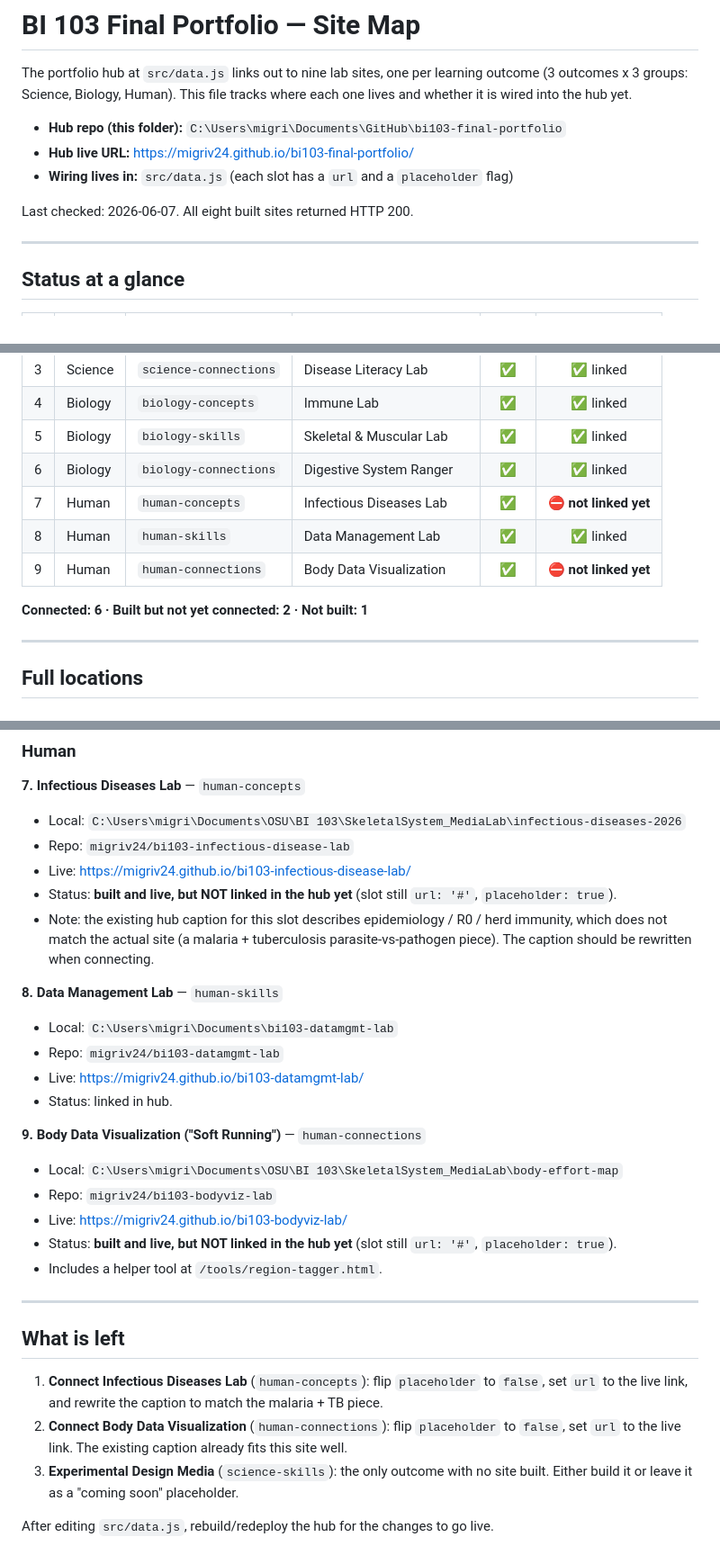
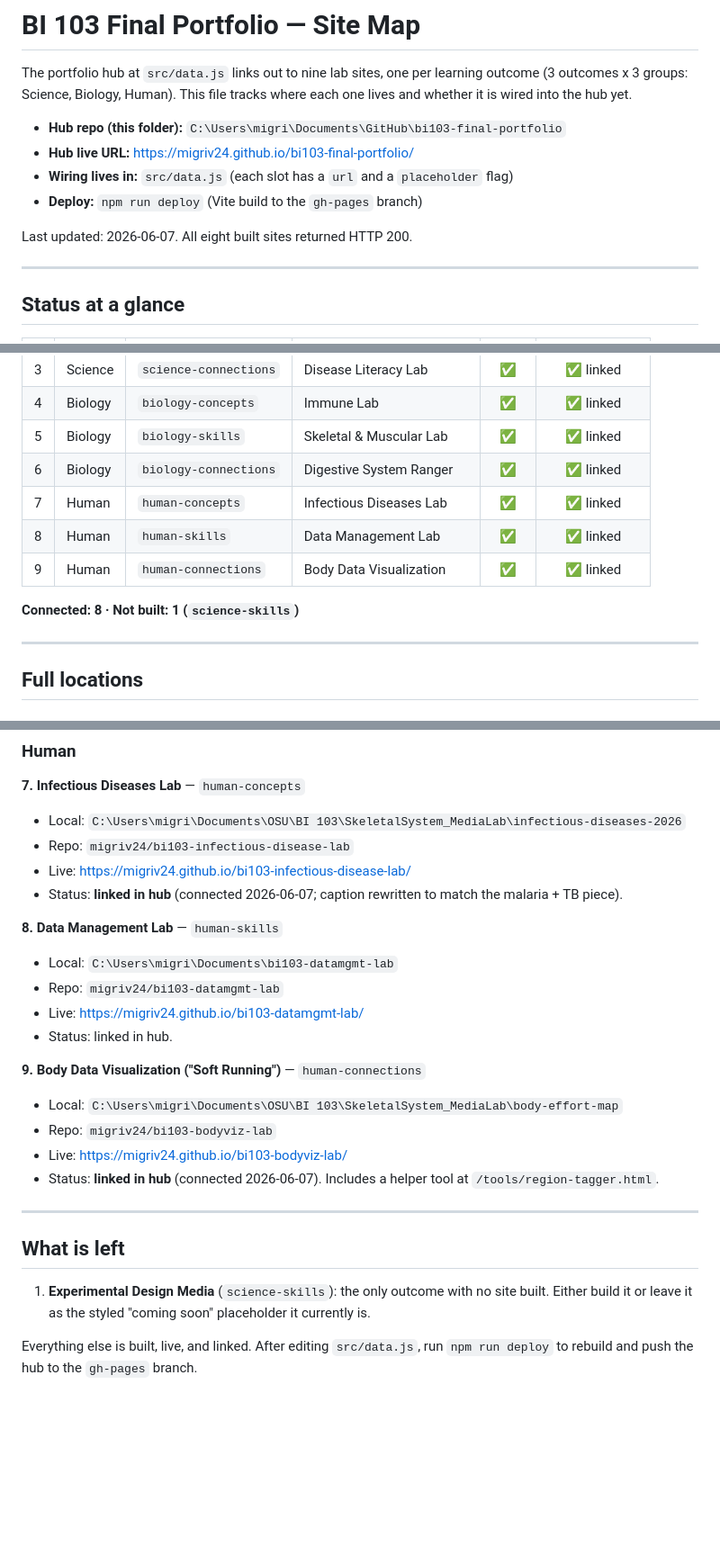
Before and after one commit to migriv24/bi103-final-portfolio, a Markdown page: PORTFOLIO-MAP.md, 3 parts joined by grey strips. Shown at 90% size. Drawn GitHub-style; blank space fills up the shorter version.

Commit message:
Update site map: both human-group labs now connected

```diff
--- a/PORTFOLIO-MAP.md
+++ b/PORTFOLIO-MAP.md
@@ -7,8 +7,9 @@ one lives and whether it is wired into the hub yet.
 - **Hub repo (this folder):** `C:\Users\migri\Documents\GitHub\bi103-final-portfolio`
 - **Hub live URL:** https://migriv24.github.io/bi103-final-portfolio/
 - **Wiring lives in:** `src/data.js` (each slot has a `url` and a `placeholder` flag)
+- **Deploy:** `npm run deploy` (Vite build to the `gh-pages` branch)
 
-Last checked: 2026-06-07. All eight built sites returned HTTP 200.
+Last updated: 2026-06-07. All eight built sites returned HTTP 200.
 
 ---
 
@@ -22,11 +23,11 @@ Last checked: 2026-06-07. All eight built sites returned HTTP 200.
 | 4 | Biology | `biology-concepts` | Immune Lab | ✅ | ✅ linked |
 | 5 | Biology | `biology-skills` | Skeletal & Muscular Lab | ✅ | ✅ linked |
 | 6 | Biology | `biology-connections` | Digestive System Ranger | ✅ | ✅ linked |
-| 7 | Human | `human-concepts` | Infectious Diseases Lab | ✅ | ⛔ **not linked yet** |
+| 7 | Human | `human-concepts` | Infectious Diseases Lab | ✅ | ✅ linked |
 | 8 | Human | `human-skills` | Data Management Lab | ✅ | ✅ linked |
-| 9 | Human | `human-connections` | Body Data Visualization | ✅ | ⛔ **not linked yet** |
+| 9 | Human | `human-connections` | Body Data Visualization | ✅ | ✅ linked |
 
-**Connected: 6 · Built but not yet connected: 2 · Not built: 1**
+**Connected: 8 · Not built: 1 (`science-skills`)**
 
 ---
 
@@ -77,8 +78,7 @@ Last checked: 2026-06-07. All eight built sites returned HTTP 200.
 - Local: `C:\Users\migri\Documents\OSU\BI 103\SkeletalSystem_MediaLab\infectious-diseases-2026`
 - Repo: `migriv24/bi103-infectious-disease-lab`
 - Live: https://migriv24.github.io/bi103-infectious-disease-lab/
-- Status: **built and live, but NOT linked in the hub yet** (slot still `url: '#'`, `placeholder: true`).
-- Note: the existing hub caption for this slot describes epidemiology / R0 / herd immunity, which does not match the actual site (a malaria + tuberculosis parasite-vs-pathogen piece). The caption should be rewritten when connecting.
+- Status: **linked in hub** (connected 2026-06-07; caption rewritten to match the malaria + TB piece).
 
 **8. Data Management Lab** — `human-skills`
 - Local: `C:\Users\migri\Documents\bi103-datamgmt-lab`
@@ -90,15 +90,13 @@ Last checked: 2026-06-07. All eight built sites returned HTTP 200.
 - Local: `C:\Users\migri\Documents\OSU\BI 103\SkeletalSystem_MediaLab\body-effort-map`
 - Repo: `migriv24/bi103-bodyviz-lab`
 - Live: https://migriv24.github.io/bi103-bodyviz-lab/
-- Status: **built and live, but NOT linked in the hub yet** (slot still `url: '#'`, `placeholder: true`).
-- Includes a helper tool at `/tools/region-tagger.html`.
+- Status: **linked in hub** (connected 2026-06-07). Includes a helper tool at `/tools/region-tagger.html`.
 
 ---
 
 ## What is left
 
-1. **Connect Infectious Diseases Lab** (`human-concepts`): flip `placeholder` to `false`, set `url` to the live link, and rewrite the caption to match the malaria + TB piece.
-2. **Connect Body Data Visualization** (`human-connections`): flip `placeholder` to `false`, set `url` to the live link. The existing caption already fits this site well.
-3. **Experimental Design Media** (`science-skills`): the only outcome with no site built. Either build it or leave it as a "coming soon" placeholder.
+1. **Experimental Design Media** (`science-skills`): the only outcome with no site built. Either build it or leave it as the styled "coming soon" placeholder it currently is.
 
-After editing `src/data.js`, rebuild/redeploy the hub for the changes to go live.
+Everything else is built, live, and linked. After editing `src/data.js`, run `npm run deploy`
+to rebuild and push the hub to the `gh-pages` branch.
```
Also changed, not shown: other parts of PORTFOLIO-MAP.md (+1 -1 lines).
